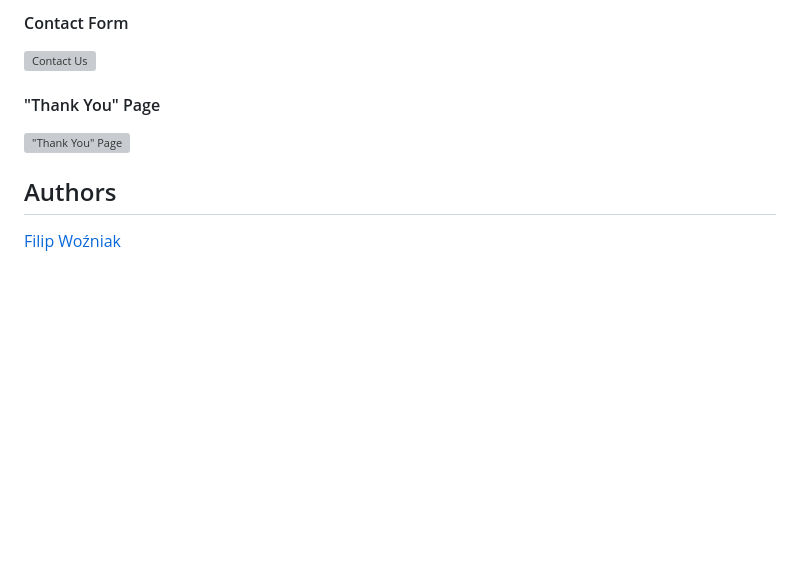
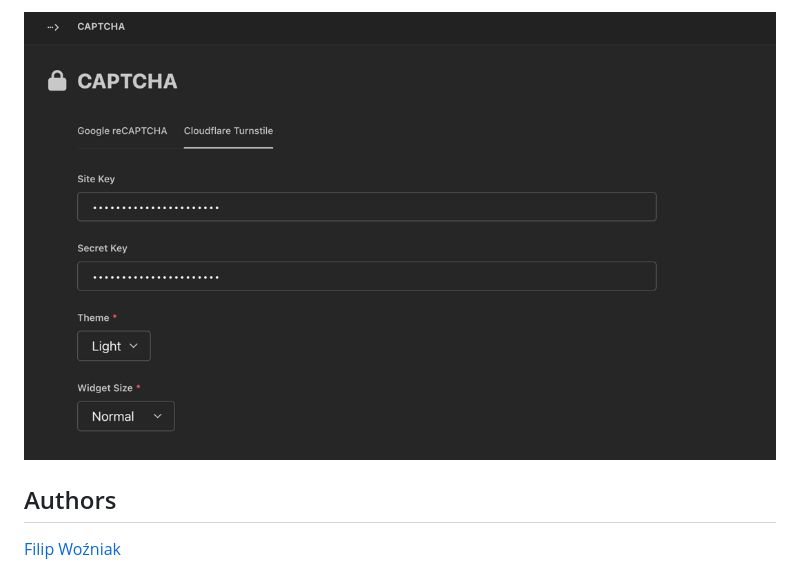
Before and after one commit to FilipWozniak/wagtail-contact-form, a Markdown page: README.md, the part around one of its changes. GitHub-like rendering; pictures changed too: README/images/2.png (added); folded sections open; blank space fills up the shorter version; grey boxes are pictures that could not be loaded.

Commit message:
Update `README`

```diff
--- a/README.md
+++ b/README.md
@@ -24,13 +23,5 @@ A very basic contact form with `CAPTCHA` module that protects you against spam.
 
-#### Contact Form
-
-![Contact Us](contact_form/README/Contact%20Us.png)
-
-#### "Thank You" Page
-
-!["Thank You" Page](contact_form/README/Thank%20You%20Page.png)
-
-</details>
+![2.png](README/images/2.png)
 
 ## Authors
 
```
Also changed, not shown: other parts of README.md (+2 -3 lines), README/images/1.png (added), README/images/Contact Us (Illustration).png (deleted), README/images/Contact Us.png (deleted), 2 other files.
